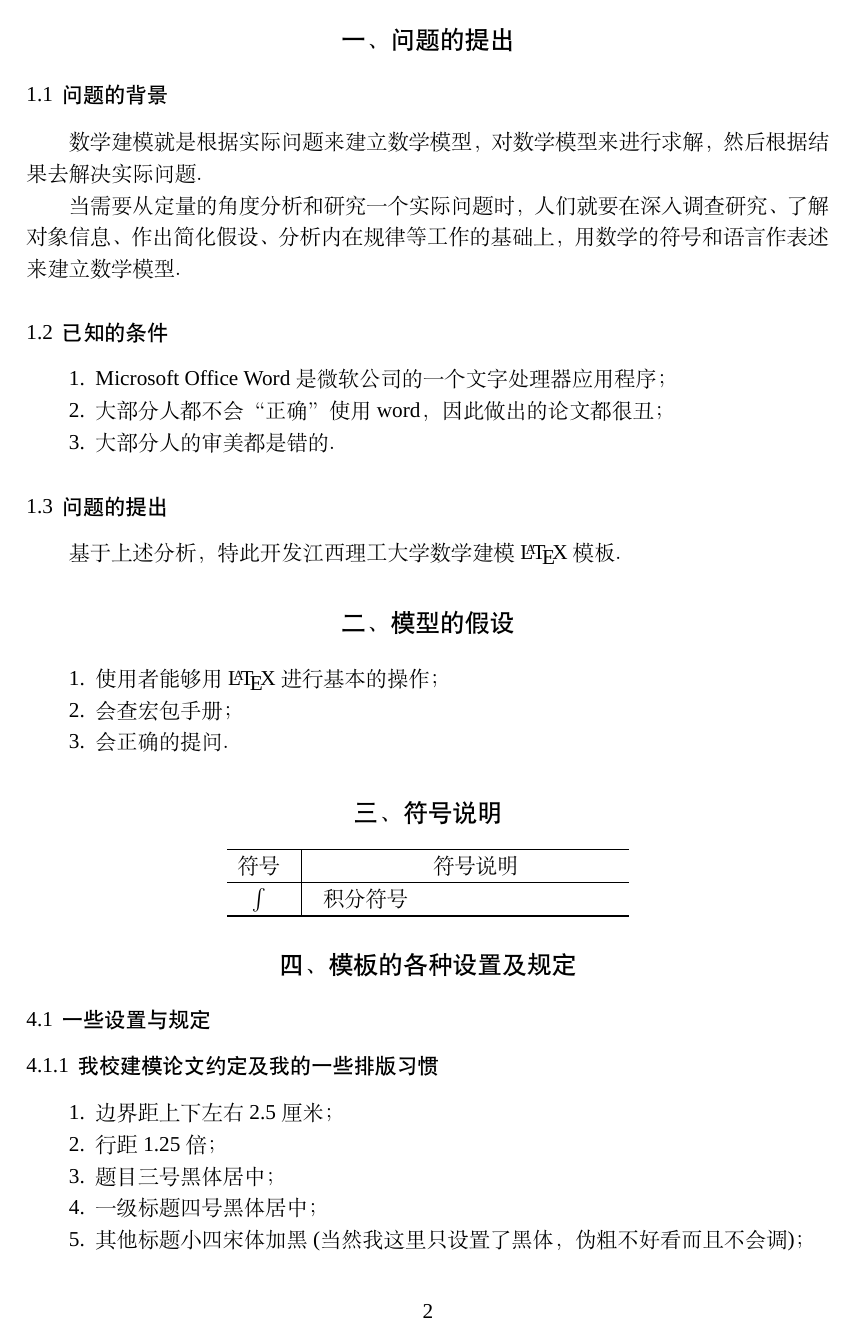
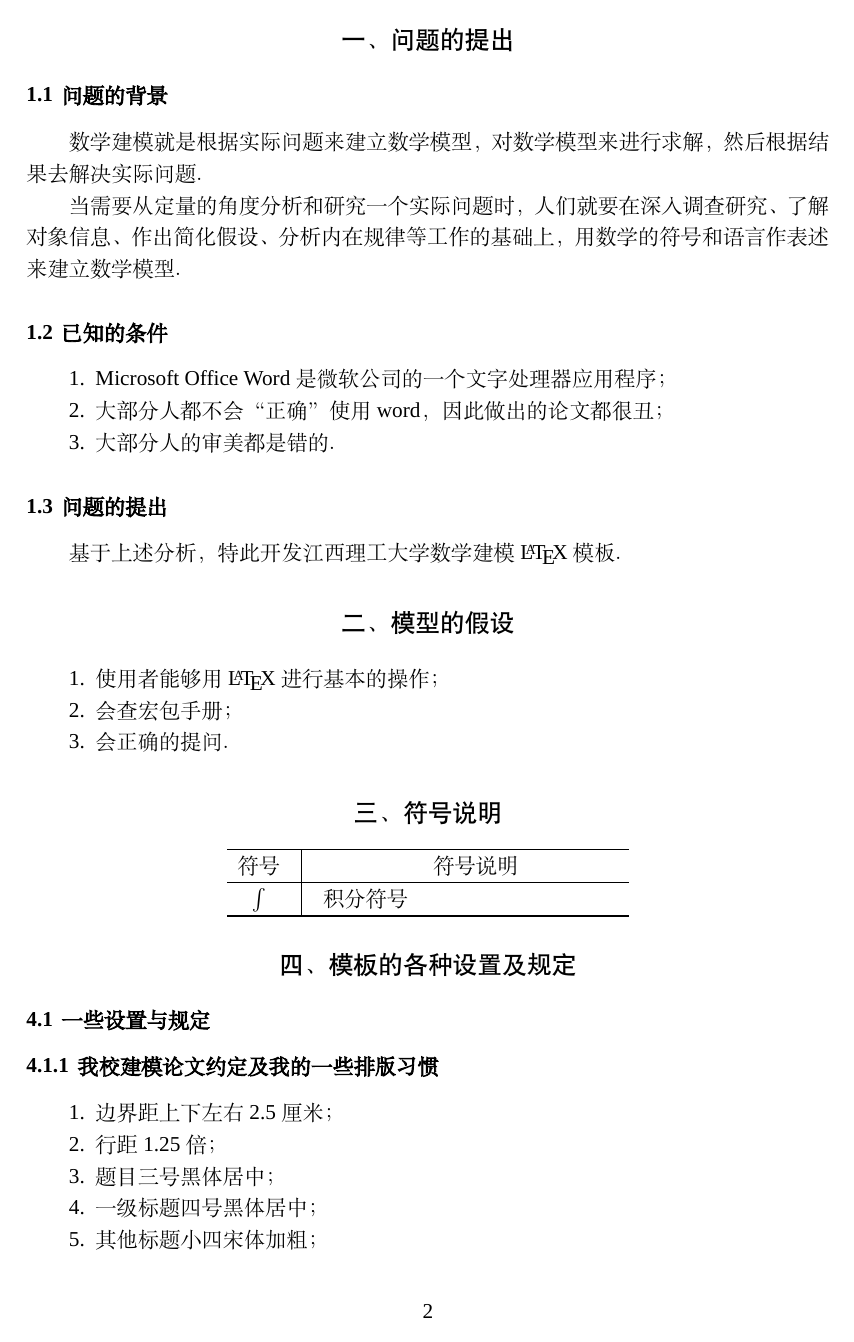
Before and after one commit to sikouhjw/JXUSTmodeling, a LaTeX problem sheet (example.tex, which reads JXUSTmodeling.cls): page 3 of 17. Compiled offline with XeLaTeX; a missing font is replaced by an installed copy or a similar font.

Commit message:
增加了伪粗

```diff
--- a/JXUSTmodeling.cls
+++ b/JXUSTmodeling.cls
@@ -42,6 +42,7 @@
 \RequirePackage{amsfonts}
 \RequirePackage{amsthm}
 \RequirePackage{amssymb}
+\let\lvert\relax\let\rvert\relax\let\lVert\relax\let\rVert\relax
 \RequirePackage{newtxmath}
 \RequirePackage{esint}
 \DeclareSymbolFont{CMlargesymbols}{OMX}{cmex}{m}{n}
@@ -207,13 +208,13 @@
 		% fixskip=true,% 默认情况下，article、book 和report 类的标题与正文的距离除了由beforeskip和afterskip选项设置的垂直间距外，还会有一些多余的间距。fixskip 选项用于抑制这些多余间距
 	},
 	subsection={% 设置 subsection 格式
-		format={\zihao{-4}\heiti\raggedright},% 小4号宋体居左
+		format={\zihao{-4}\bfseries\raggedright},% 小4号宋体居左
 		name={},
         aftername={\hspace{5bp}},% 修改序号和标题直接的间距
 		number={\arabic{section}.\arabic{subsection}},% 设置序号格式
 	},
 	subsubsection={% 设置 subsubsection 格式
-		format={\zihao{-4}\heiti\raggedright},% 小4号宋体居左
+		format={\zihao{-4}\bfseries\raggedright},% 小4号宋体居左
 		name={},
         aftername={\hspace{5bp}},% 修改序号和标题直接的间距
 		number={\arabic{section}.\arabic{subsection}.\arabic{subsubsection}},% 设置序号格式
@@ -229,6 +230,7 @@
         number=\arabic{section},
     }
 }
+\setCJKmainfont[Mapping=fullwidth-stop,AutoFakeBold=true]{SimSun}
 
 \setmainfont{Times New Roman}% 设置英文字体为Times New Roman
 
--- a/example.tex
+++ b/example.tex
@@ -60,7 +60,7 @@
     \item 行距 1.25 倍；
     \item 题目三号黑体居中；
     \item 一级标题四号黑体居中；
-    \item 其他标题小四宋体加黑(当然我这里只设置了黑体，伪粗不好看而且不会调)；
+    \item 其他标题小四宋体加粗；
     \item 正文小四宋体；
     \item 图表标题 5 号黑体；
     \item 参考文献引用放右上角；
```
Also changed, not shown: example.tex (2 more changed lines).
